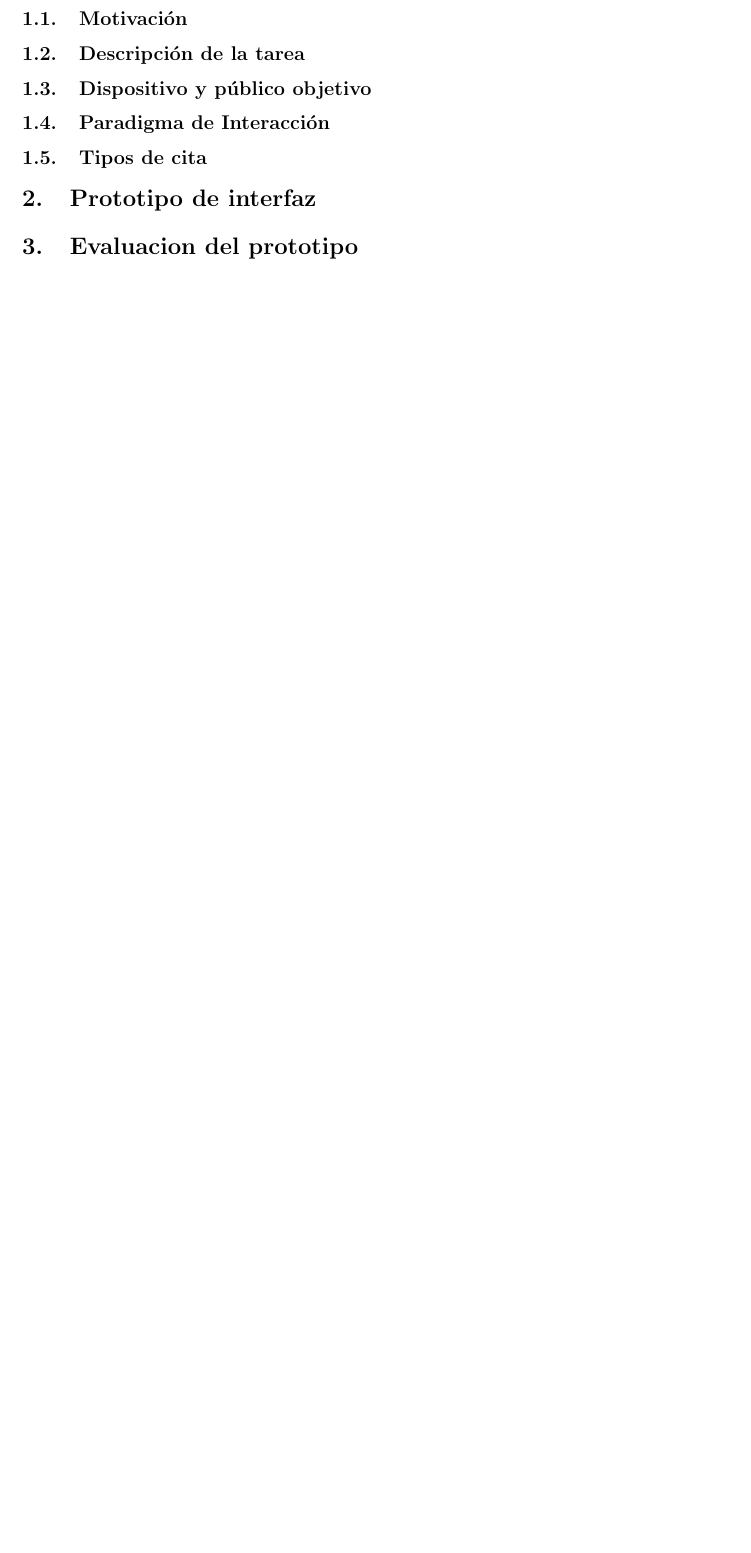
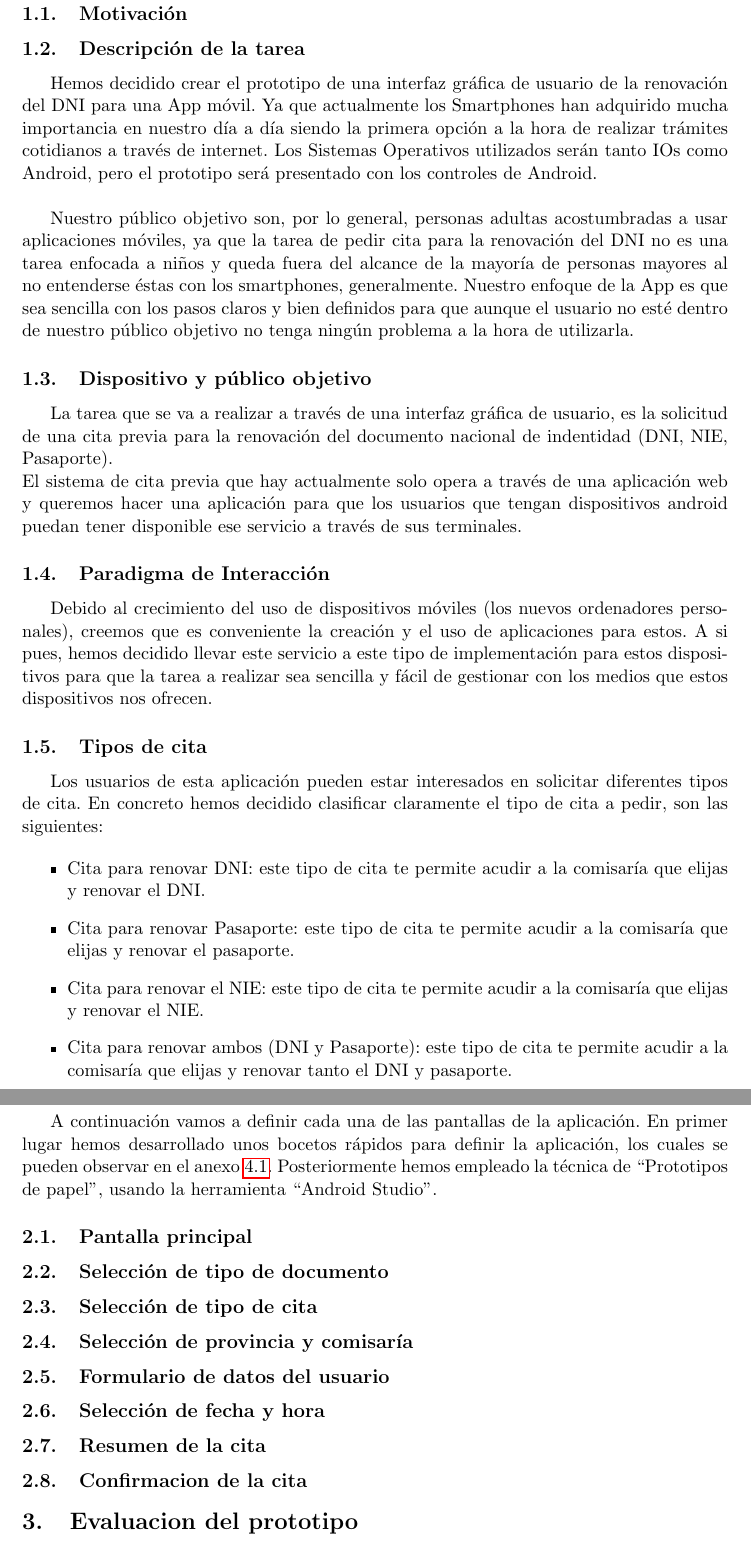
Before and after one commit to Andalu30/US-IPO-CasoPractico2, a LaTeX document (CP-02_Grupo-07_Memoria.tex): part of page 3 of 3 before the commit and two parts of pages 3 and 4 of 5 after it, the two joined at a grey line, cut so that both start at the same text, the shorter picture padded with empty space. Compiled offline with pdfLaTeX.

Commit message:
More changes to the draft, a few things added

```diff
--- a/CP-02_Grupo-07_Memoria.tex
+++ b/CP-02_Grupo-07_Memoria.tex
@@ -34,12 +34,40 @@
 \section{Introducción}
 \subsection{Motivación}
 \subsection{Descripción de la tarea}
+Hemos decidido crear el prototipo de una interfaz gráfica de usuario de la renovación del DNI para una App móvil. Ya que actualmente los Smartphones han adquirido mucha importancia en nuestro día a día siendo la primera opción a la hora de realizar trámites cotidianos a través de internet. Los Sistemas Operativos utilizados serán tanto IOs como Android, pero el prototipo será presentado con los controles de Android.\\
+
+Nuestro público objetivo son, por lo general, personas adultas acostumbradas a usar aplicaciones móviles, ya que la tarea de pedir cita para la renovación del DNI no es una tarea enfocada a niños y queda fuera del alcance de la mayoría de personas mayores al no entenderse éstas con los smartphones, generalmente. Nuestro enfoque de la App es que sea sencilla con los pasos claros y bien definidos para que aunque el usuario no esté dentro de nuestro público objetivo no tenga ningún problema a la hora de utilizarla.
+
+
 \subsection{Dispositivo y público objetivo}
+La tarea que se va a realizar a través de una interfaz gráfica de usuario, es la solicitud de una cita previa para la renovación del documento nacional de indentidad (DNI, NIE, Pasaporte).\\
+  El sistema de cita previa que hay actualmente solo opera a través de una aplicación web y queremos hacer una aplicación para que los usuarios que tengan dispositivos android puedan tener disponible ese servicio a través de sus terminales.
+
 \subsection{Paradigma de Interacción}
+Debido al crecimiento del uso de dispositivos móviles (los nuevos ordenadores personales), creemos que es conveniente la creación y el uso de aplicaciones para estos. A si pues, hemos decidido llevar este servicio a este tipo de implementación para estos dispositivos para que la tarea a realizar sea sencilla y fácil de gestionar con los medios que estos dispositivos nos ofrecen.
+
 \subsection{Tipos de cita}
+Los usuarios de esta aplicación pueden estar interesados en solicitar diferentes tipos de cita. En concreto hemos decidido clasificar claramente el tipo de cita a pedir, son las siguientes:
+
+\begin{itemize}
+  \item Cita para renovar DNI: este tipo de cita te permite acudir a la comisaría que elijas y renovar el DNI.
+  \item Cita para renovar Pasaporte: este tipo de cita te permite acudir a la comisaría que elijas y renovar el pasaporte.
+  \item Cita para renovar el NIE: este tipo de cita te permite acudir a la comisaría que elijas y renovar el NIE.
+  \item Cita para renovar ambos (DNI y Pasaporte): este tipo de cita te permite acudir a la comisaría que elijas y renovar tanto el DNI y pasaporte.
+\end{itemize}
 
 \section{Prototipo de interfaz}
-%una subsection por cada pantalla mas o menos
+A continuación vamos a definir cada una de las pantallas de la aplicación. En primer lugar hemos desarrollado unos bocetos rápidos para definir la aplicación, los cuales se pueden observar en el anexo \ref{bocetos}. Posteriormente hemos empleado la técnica de “Prototipos de papel”, usando la herramienta “Android Studio”.
+
+\subsection{Pantalla principal}
+\subsection{Selección de tipo de documento}
+\subsection{Selección de tipo de cita}
+\subsection{Selección de provincia y comisaría}
+\subsection{Formulario de datos del usuario}
+\subsection{Selección de fecha y hora}
+\subsection{Resumen de la cita}
+\subsection{Confirmacion de la cita}
+
 
 \section{Evaluacion del prototipo}
 \subsection{Problemas detectados}
```
Also changed, not shown: CP-02_Grupo-07_Memoria.pdf, CP-02_Grupo-07_Memoria.tex (1 more changed lines).
